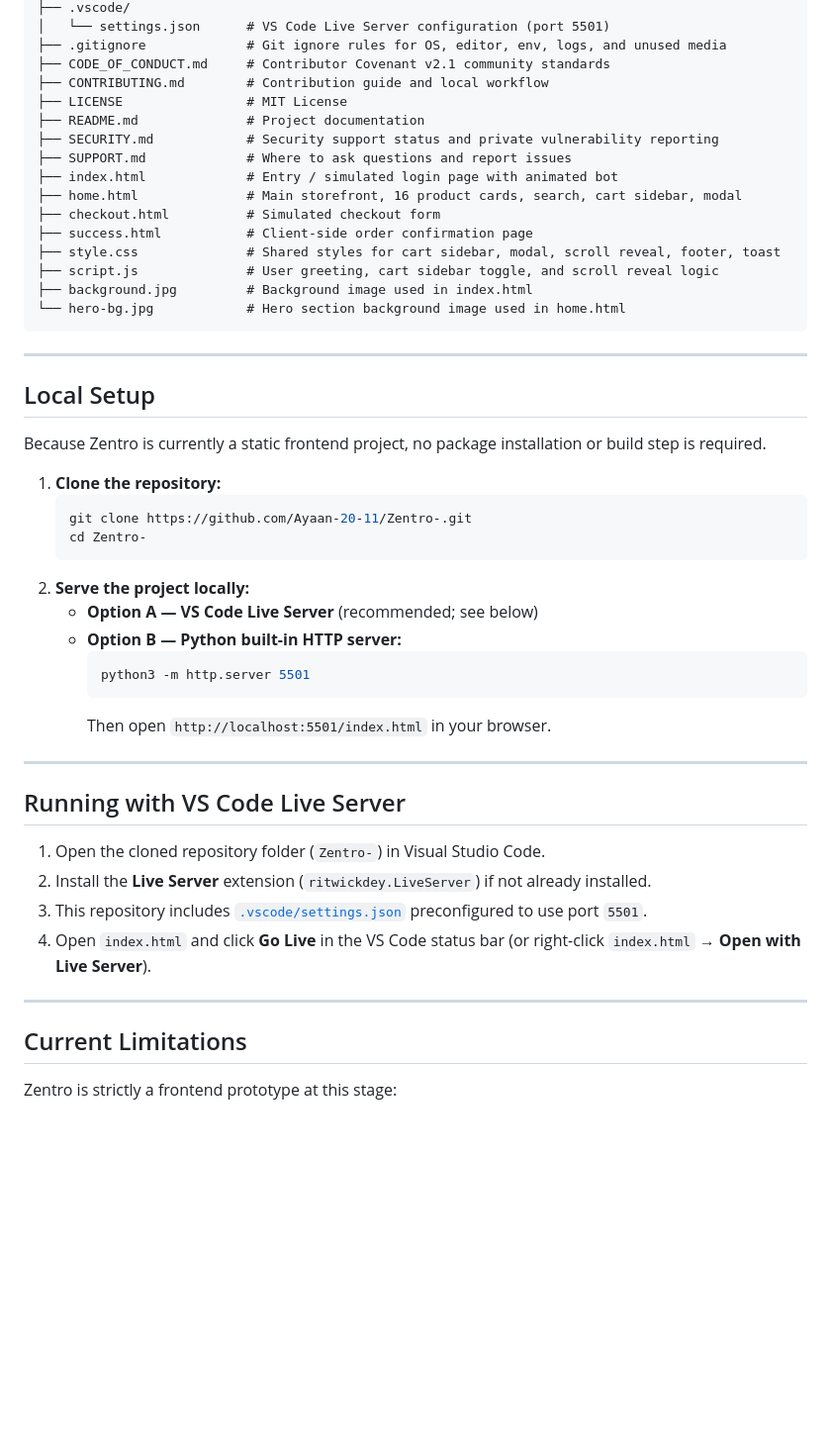
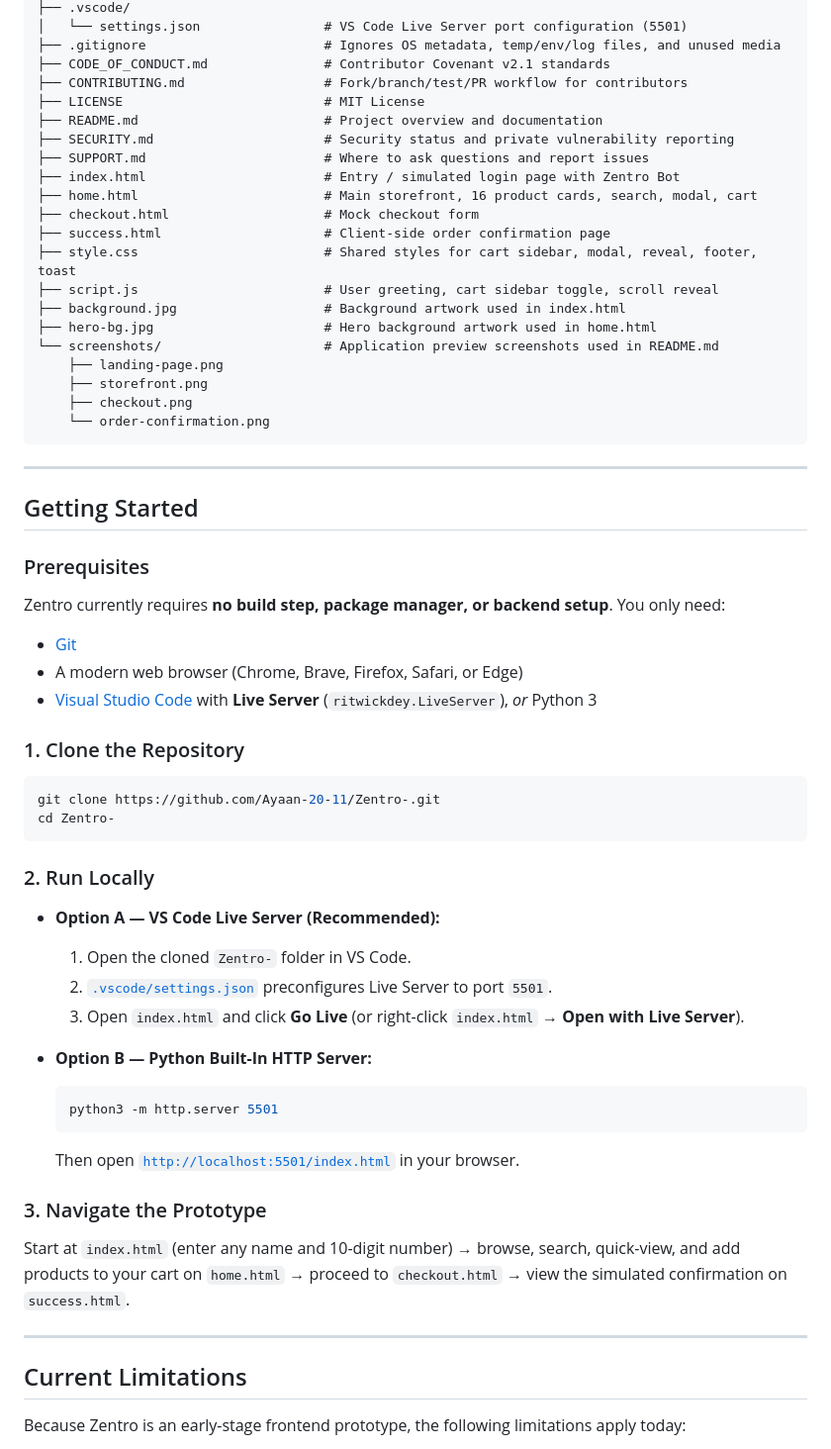
Before and after one commit to 1donatien0/Zentro-, a Markdown page: README.md, the part around one of its changes. Shown at 99% size. Drawn GitHub-style; blank space fills up the shorter version.

````diff
--- a/README.md
+++ b/README.md
@@ -73,53 +94,62 @@ Zentro/
 ├── .vscode/
-│   └── settings.json      # VS Code Live Server configuration (port 5501)
-├── .gitignore             # Git ignore rules for OS, editor, env, logs, and unused media
-├── CODE_OF_CONDUCT.md     # Contributor Covenant v2.1 community standards
-├── CONTRIBUTING.md        # Contribution guide and local workflow
-├── LICENSE                # MIT License
-├── README.md              # Project documentation
-├── SECURITY.md            # Security support status and private vulnerability reporting
-├── SUPPORT.md             # Where to ask questions and report issues
-├── index.html             # Entry / simulated login page with animated bot
-├── home.html              # Main storefront, 16 product cards, search, cart sidebar, modal
-├── checkout.html          # Simulated checkout form
-├── success.html           # Client-side order confirmation page
-├── style.css              # Shared styles for cart sidebar, modal, scroll reveal, footer, toast
-├── script.js              # User greeting, cart sidebar toggle, and scroll reveal logic
-├── background.jpg         # Background image used in index.html
-└── hero-bg.jpg            # Hero section background image used in home.html
+│   └── settings.json                # VS Code Live Server port configuration (5501)
+├── .gitignore                       # Ignores OS metadata, temp/env/log files, and unused media
+├── CODE_OF_CONDUCT.md               # Contributor Covenant v2.1 standards
+├── CONTRIBUTING.md                  # Fork/branch/test/PR workflow for contributors
+├── LICENSE                          # MIT License
+├── README.md                        # Project overview and documentation
+├── SECURITY.md                      # Security status and private vulnerability reporting
+├── SUPPORT.md                       # Where to ask questions and report issues
+├── index.html                       # Entry / simulated login page with Zentro Bot
+├── home.html                        # Main storefront, 16 product cards, search, modal, cart
+├── checkout.html                    # Mock checkout form
+├── success.html                     # Client-side order confirmation page
+├── style.css                        # Shared styles for cart sidebar, modal, reveal, footer, toast
+├── script.js                        # User greeting, cart sidebar toggle, scroll reveal
+├── background.jpg                   # Background artwork used in index.html
+├── hero-bg.jpg                      # Hero background artwork used in home.html
+└── screenshots/                     # Application preview screenshots used in README.md
+    ├── landing-page.png
+    ├── storefront.png
+    ├── checkout.png
+    └── order-confirmation.png
 ```
 
 ---
 
-## Local Setup
+## Getting Started
 
-Because Zentro is currently a static frontend project, no package installation or build step is required.
+### Prerequisites
+Zentro currently requires **no build step, package manager, or backend setup**. You only need:
+- [Git](https://git-scm.com/)
+- A modern web browser (Chrome, Brave, Firefox, Safari, or Edge)
+- [Visual Studio Code](https://code.visualstudio.com/) with **Live Server** (`ritwickdey.LiveServer`), *or* Python 3
 
-1. **Clone the repository:**
-   ```bash
-   git clone https://github.com/Ayaan-20-11/Zentro-.git
-   cd Zentro-
-   ```
-2. **Serve the project locally:**
-   - **Option A — VS Code Live Server** (recommended; see below)
-   - **Option B — Python built-in HTTP server:**
-     ```bash
-     python3 -m http.server 5501
-     ```
-     Then open `http://localhost:5501/index.html` in your browser.
+### 1. Clone the Repository
+```bash
+git clone https://github.com/Ayaan-20-11/Zentro-.git
+cd Zentro-
+```
 
----
+### 2. Run Locally
 
-## Running with VS Code Live Server
+- **Option A — VS Code Live Server (Recommended):**
+  1. Open the cloned `Zentro-` folder in VS Code.
+  2. [`.vscode/settings.json`](.vscode/settings.json) preconfigures Live Server to port `5501`.
+  3. Open `index.html` and click **Go Live** (or right-click `index.html` → **Open with Live Server**).
 
-1. Open the cloned repository folder (`Zentro-`) in Visual Studio Code.
-2. Install the **Live Server** extension (`ritwickdey.LiveServer`) if not already installed.
-3. This repository includes [`.vscode/settings.json`](.vscode/settings.json) preconfigured to use port `5501`.
-4. Open `index.html` and click **Go Live** in the VS Code status bar (or right-click `index.html` → **Open with Live Server**).
+- **Option B — Python Built-In HTTP Server:**
+  ```bash
+  python3 -m http.server 5501
+  ```
+  Then open [`http://localhost:5501/index.html`](http://localhost:5501/index.html) in your browser.
+
+### 3. Navigate the Prototype
+Start at `index.html` (enter any name and 10-digit number) → browse, search, quick-view, and add products to your cart on `home.html` → proceed to `checkout.html` → view the simulated confirmation on `success.html`.
 
 ---
 
 ## Current Limitations
 
-Zentro is strictly a frontend prototype at this stage:
+Because Zentro is an early-stage frontend prototype, the following limitations apply today:
 
````
Also changed, not shown: other parts of README.md (+125 -73 lines), screenshots/checkout.png (added), screenshots/landing-page.png (added), screenshots/order-confirmation.png (added), screenshots/storefront.png (added).
